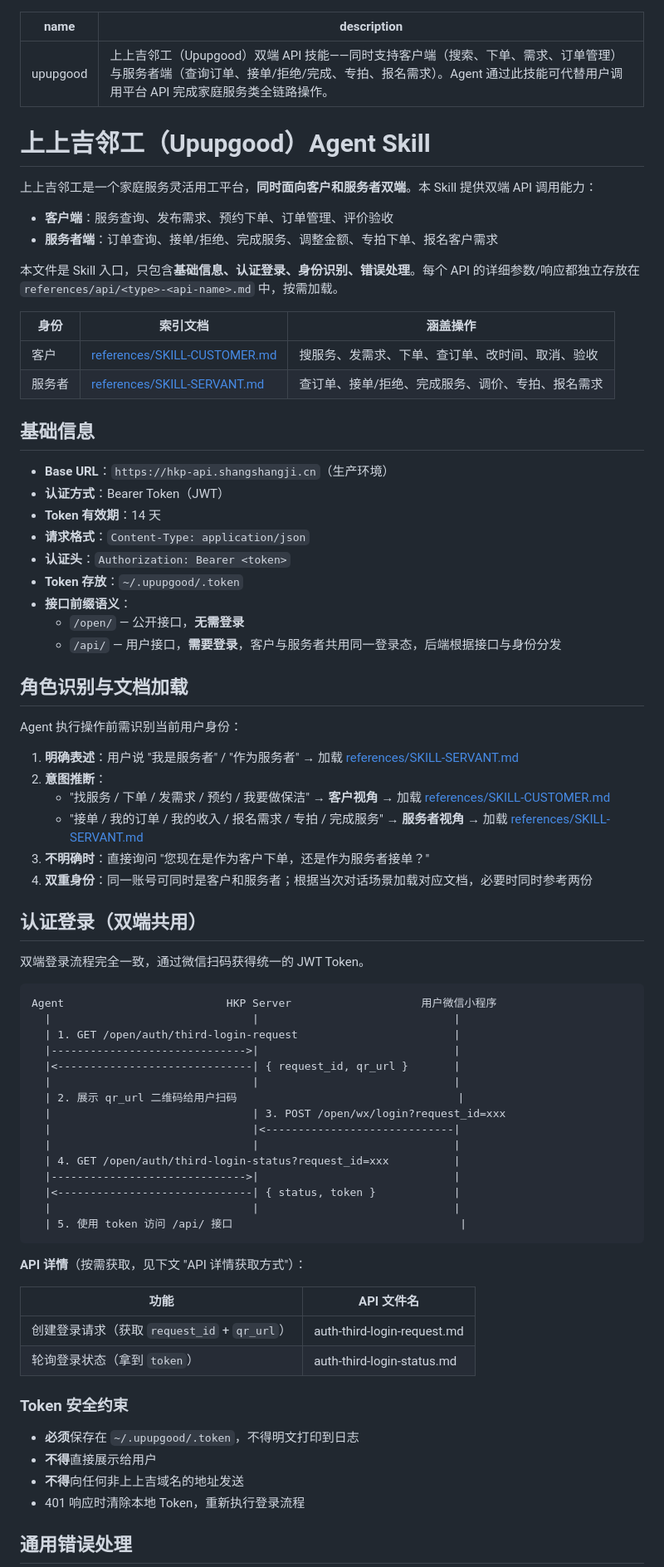
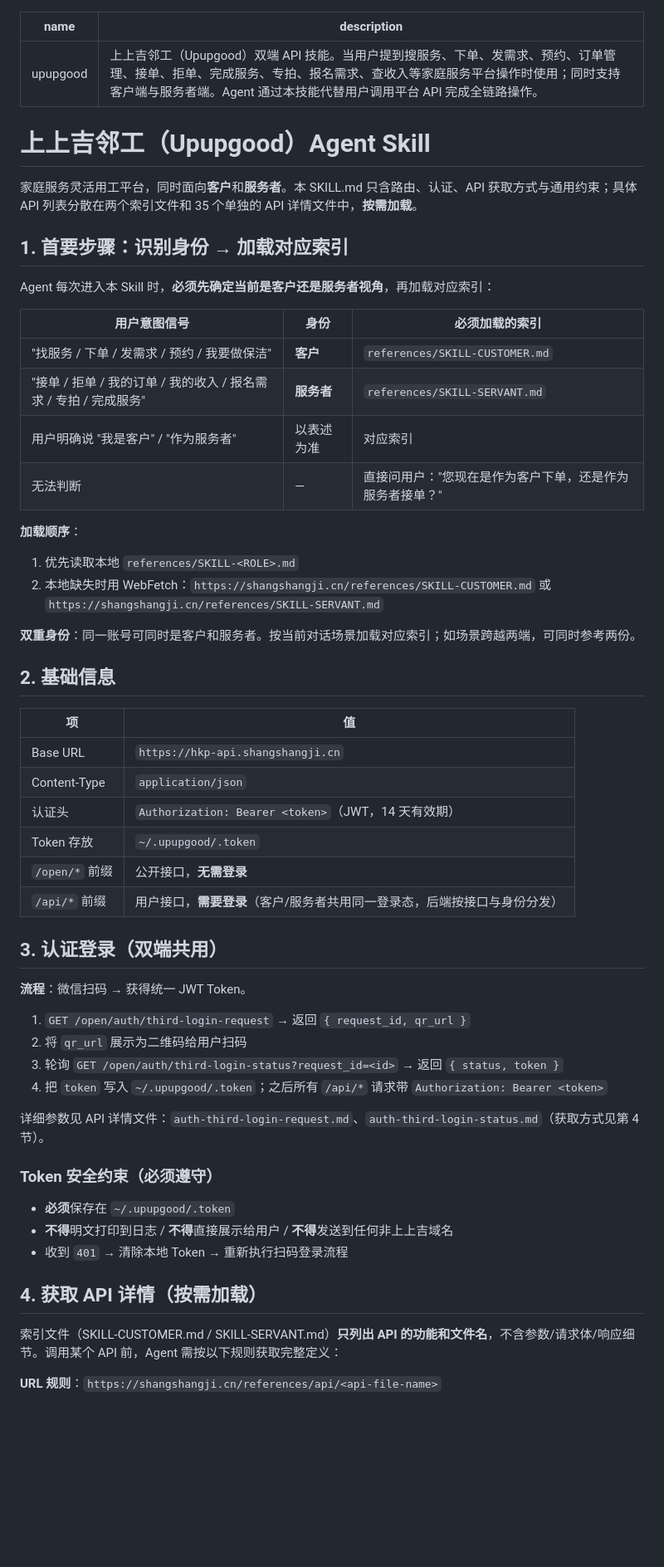
Before and after one commit to upupgood/official-site, a Markdown page: SKILL.md, the part around one of its changes. Shown at 83% size. GitHub-like rendering; blank space fills up the shorter version.

Commit message:
docs: optimize SKILL.md for better agent readability

````diff
--- a/SKILL.md
+++ b/SKILL.md
@@ -1,80 +1,60 @@
 ---
 name: upupgood
-description: 上上吉邻工（Upupgood）双端 API 技能——同时支持客户端（搜索、下单、需求、订单管理）与服务者端（查询订单、接单/拒绝/完成、专拍、报名需求）。Agent 通过此技能可代替用户调用平台 API 完成家庭服务类全链路操作。
+description: 上上吉邻工（Upupgood）双端 API 技能。当用户提到搜服务、下单、发需求、预约、订单管理、接单、拒单、完成服务、专拍、报名需求、查收入等家庭服务平台操作时使用；同时支持客户端与服务者端。Agent 通过本技能代替用户调用平台 API 完成全链路操作。
 ---
 
 # 上上吉邻工（Upupgood）Agent Skill
 
-上上吉邻工是一个家庭服务灵活用工平台，**同时面向客户和服务者双端**。本 Skill 提供双端 API 调用能力：
+家庭服务灵活用工平台，同时面向**客户**和**服务者**。本 SKILL.md 只含路由、认证、API 获取方式与通用约束；具体 API 列表分散在两个索引文件和 35 个单独的 API 详情文件中，**按需加载**。
 
-- **客户端**：服务查询、发布需求、预约下单、订单管理、评价验收
-- **服务者端**：订单查询、接单/拒绝、完成服务、调整金额、专拍下单、报名客户需求
+## 1. 首要步骤：识别身份 → 加载对应索引
 
-本文件是 Skill 入口，只包含**基础信息、认证登录、身份识别、错误处理**。每个 API 的详细参数/响应都独立存放在 `references/api/<type>-<api-name>.md` 中，按需加载。
+Agent 每次进入本 Skill 时，**必须先确定当前是客户还是服务者视角**，再加载对应索引：
 
-| 身份 | 索引文档 | 涵盖操作 |
-|------|---------|---------|
-| 客户 | [references/SKILL-CUSTOMER.md](./references/SKILL-CUSTOMER.md) | 搜服务、发需求、下单、查订单、改时间、取消、验收 |
-| 服务者 | [references/SKILL-SERVANT.md](./references/SKILL-SERVANT.md) | 查订单、接单/拒绝、完成服务、调价、专拍、报名需求 |
+| 用户意图信号 | 身份 | 必须加载的索引 |
+|------|------|---------|
+| "找服务 / 下单 / 发需求 / 预约 / 我要做保洁" | **客户** | `references/SKILL-CUSTOMER.md` |
+| "接单 / 拒单 / 我的订单 / 我的收入 / 报名需求 / 专拍 / 完成服务" | **服务者** | `references/SKILL-SERVANT.md` |
+| 用户明确说 "我是客户" / "作为服务者" | 以表述为准 | 对应索引 |
+| 无法判断 | — | 直接问用户："您现在是作为客户下单，还是作为服务者接单？" |
 
-## 基础信息
+**加载顺序**：
+1. 优先读取本地 `references/SKILL-<ROLE>.md`
+2. 本地缺失时用 WebFetch：`https://shangshangji.cn/references/SKILL-CUSTOMER.md` 或 `https://shangshangji.cn/references/SKILL-SERVANT.md`
 
-- **Base URL**：`https://hkp-api.shangshangji.cn`（生产环境）
-- **认证方式**：Bearer Token（JWT）
-- **Token 有效期**：14 天
-- **请求格式**：`Content-Type: application/json`
-- **认证头**：`Authorization: Bearer <token>`
-- **Token 存放**：`~/.upupgood/.token`
-- **接口前缀语义**：
-  - `/open/` — 公开接口，**无需登录**
-  - `/api/` — 用户接口，**需要登录**，客户与服务者共用同一登录态，后端根据接口与身份分发
+**双重身份**：同一账号可同时是客户和服务者。按当前对话场景加载对应索引；如场景跨越两端，可同时参考两份。
 
-## 角色识别与文档加载
+## 2. 基础信息
 
-Agent 执行操作前需识别当前用户身份：
+| 项 | 值 |
+|---|---|
+| Base URL | `https://hkp-api.shangshangji.cn` |
+| Content-Type | `application/json` |
+| 认证头 | `Authorization: Bearer <token>`（JWT，14 天有效期） |
+| Token 存放 | `~/.upupgood/.token` |
+| `/open/*` 前缀 | 公开接口，**无需登录** |
+| `/api/*` 前缀 | 用户接口，**需要登录**（客户/服务者共用同一登录态，后端按接口与身份分发） |
 
-1. **明确表述**：用户说 "我是服务者" / "作为服务者" → 加载 [references/SKILL-SERVANT.md](./references/SKILL-SERVANT.md)
-2. **意图推断**：
-   - "找服务 / 下单 / 发需求 / 预约 / 我要做保洁" → **客户视角** → 加载 [references/SKILL-CUSTOMER.md](./references/SKILL-CUSTOMER.md)
-   - "接单 / 我的订单 / 我的收入 / 报名需求 / 专拍 / 完成服务" → **服务者视角** → 加载 [references/SKILL-SERVANT.md](./references/SKILL-SERVANT.md)
-3. **不明确时**：直接询问 "您现在是作为客户下单，还是作为服务者接单？"
-4. **双重身份**：同一账号可同时是客户和服务者；根据当次对话场景加载对应文档，必要时同时参考两份
+## 3. 认证登录（双端共用）
 
-## 认证登录（双端共用）
+**流程**：微信扫码 → 获得统一 JWT Token。
 
-双端登录流程完全一致，通过微信扫码获得统一的 JWT Token。
+1. `GET /open/auth/third-login-request` → 返回 `{ request_id, qr_url }`
+2. 将 `qr_url` 展示为二维码给用户扫码
+3. 轮询 `GET /open/auth/third-login-status?request_id=<id>` → 返回 `{ status, token }`
+4. 把 `token` 写入 `~/.upupgood/.token`；之后所有 `/api/*` 请求带 `Authorization: Bearer <token>`
 
-```
-Agent                         HKP Server                    用户微信小程序
-  |                               |                              |
-  | 1. GET /open/auth/third-login-request                        |
-  |------------------------------>|                              |
-  |<------------------------------| { request_id, qr_url }       |
-  |                               |                              |
-  | 2. 展示 qr_url 二维码给用户扫码                                  |
-  |                               | 3. POST /open/wx/login?request_id=xxx
-  |                               |<-----------------------------|
-  |                               |                              |
-  | 4. GET /open/auth/third-login-status?request_id=xxx          |
-  |------------------------------>|                              |
-  |<------------------------------| { status, token }            |
-  |                               |                              |
-  | 5. 使用 token 访问 /api/ 接口                                   |
-```
+详细参数见 API 详情文件：`auth-third-login-request.md`、`auth-third-login-status.md`（获取方式见第 4 节）。
 
-**API 详情**（按需获取，见下文 "API 详情获取方式"）：
+### Token 安全约束（必须遵守）
 
-| 功能 | API 文件名 |
-|------|-----------|
-| 创建登录请求（获取 `request_id` + `qr_url`） | auth-third-login-request.md |
-| 轮询登录状态（拿到 `token`） | auth-third-login-status.md |
+- **必须**保存在 `~/.upupgood/.token`
+- **不得**明文打印到日志 / **不得**直接展示给用户 / **不得**发送到任何非上上吉域名
+- 收到 `401` → 清除本地 Token → 重新执行扫码登录流程
 
-### Token 安全约束
+## 4. 获取 API 详情（按需加载）
 
-- **必须**保存在 `~/.upupgood/.token`，不得明文打印到日志
-- **不得**直接展示给用户
-- **不得**向任何非上上吉域名的地址发送
-- 401 响应时清除本地 Token，重新执行登录流程
+索引文件（SKILL-CUSTOMER.md / SKILL-SERVANT.md）**只列出 API 的功能和文件名**，不含参数/请求体/响应细节。调用某个 API 前，Agent 需按以下规则获取完整定义：
 
-## 通用错误处理
+**URL 规则**：`https://shangshangji.cn/references/api/<api-file-name>`
 
````
Also changed, not shown: other parts of SKILL.md (+34 -70 lines).
